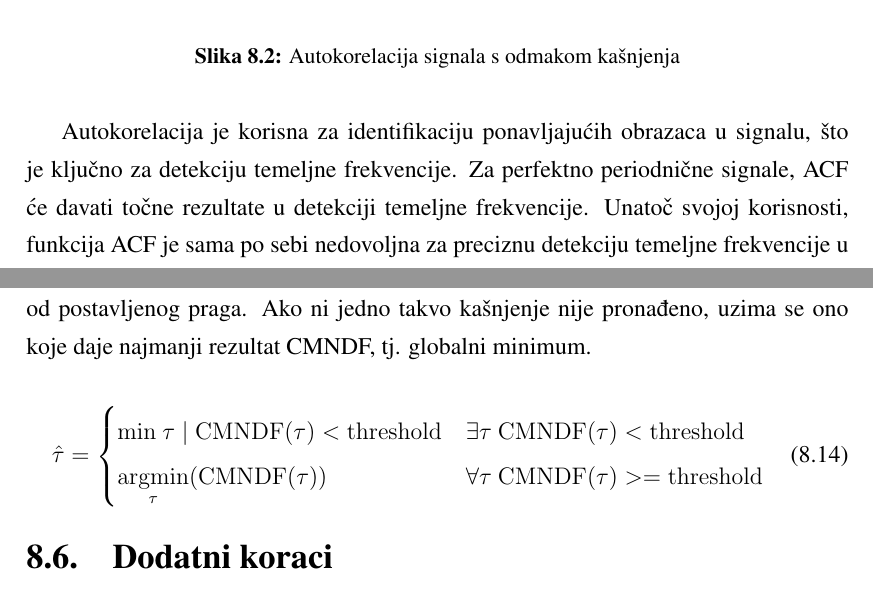
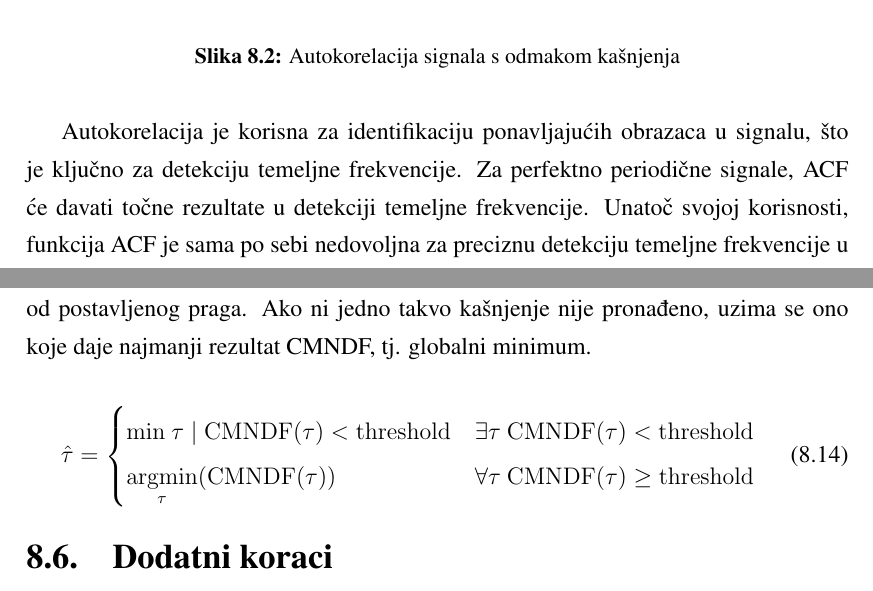
Before and after one commit to Yelfra/NoteSense, a LaTeX thesis (dipl/diplomski.tex): two parts of pages 26 and 29 of 45, joined at a grey line, cut so that both start at the same text. Compiled offline with pdfLaTeX.

Commit message:
Update errors, Update gitignore

```diff
--- a/dipl/diplomski.tex
+++ b/dipl/diplomski.tex
@@ -346,7 +346,7 @@ gdje je temeljna frekvencija izražena $f_{fundemental}$, a $f_{sample}$ predsta
 	\label{fig}
 \end{figure}
 
-Autokorelacija je korisna za identifikaciju ponavljajućih obrazaca u signalu, što je ključno za detekciju temeljne frekvencije. Za perfektno periodnične signale, ACF će davati točne rezultate u detekciji temeljne frekvencije. Unatoč svojoj korisnosti, funkcija ACF je sama po sebi nedovoljna za preciznu detekciju temeljne frekvencije u složenim zvučnim signalima.
+Autokorelacija je korisna za identifikaciju ponavljajućih obrazaca u signalu, što je ključno za detekciju temeljne frekvencije. Za perfektno periodične signale, ACF će davati točne rezultate u detekciji temeljne frekvencije. Unatoč svojoj korisnosti, funkcija ACF je sama po sebi nedovoljna za preciznu detekciju temeljne frekvencije u složenim zvučnim signalima.
 
 Problem metode autokorelacije je što ne uzima u obzir odstupanja između vrijednosti originalnog i zakašnjelog signala, nego samo predznak tih vrijednosti. Implementacija funkcije ACF kao takve je osjetljiva na promjene u amplitudi signala. Porast amplitude signala kroz vrijeme povećavat će i produkt vrijednosti signala ($f(t) \cdot f(t + \tau)$) te će algoritam naivno birati veća kašnjenja kao najbolje kašnjenje $\hat{\tau}$. Smanjenje amplituda signala imat će suprotan učinak. Ovo je problematično jer vodi do pogreške gdje algoritam bira više, odnosno niže frekvencije umjesto stvarne temeljne frekvencije.
 
@@ -438,7 +438,7 @@ Posljednji dodatak CMNDF-u je uvođenje praga (eng. \textit{threshold}). Uvođen
 	\hat{\tau} =
 	\begin{cases}
 		\mathrm{min} \ \tau \mid \mathrm{CMNDF}(\tau) < \mathrm{threshold} & \exists \tau \ \mathrm{CMNDF}(\tau) < \mathrm{threshold} \\
-		\underset{\tau}{\mathrm{argmin}} (\mathrm{CMNDF}(\tau)) & \forall \tau \ \mathrm{CMNDF}(\tau) >= \mathrm{threshold}
+		\underset{\tau}{\mathrm{argmin}} (\mathrm{CMNDF}(\tau)) & \forall \tau \ \mathrm{CMNDF}(\tau) \geq \mathrm{threshold}
 	\end{cases}
 \end{equation}
 
```
Also changed, not shown: dipl/diplomski.pdf, 2 other files.
